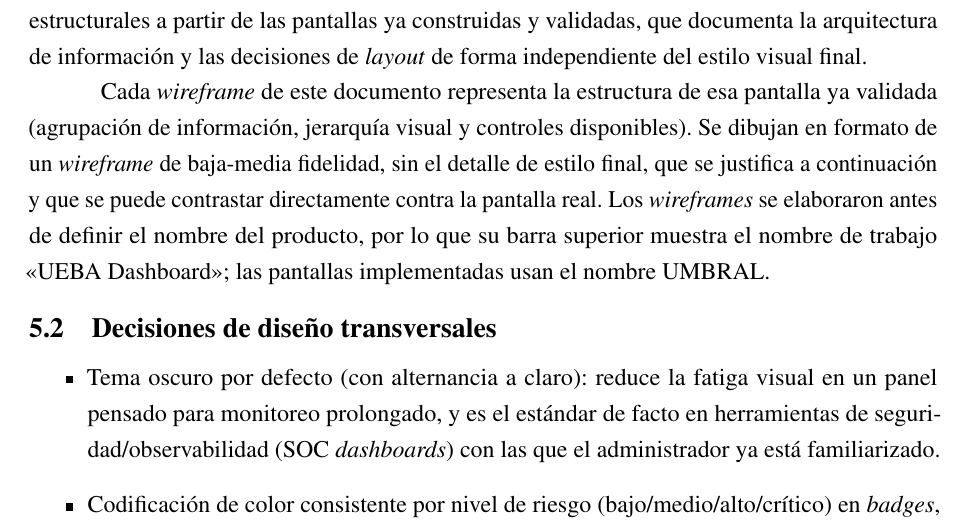
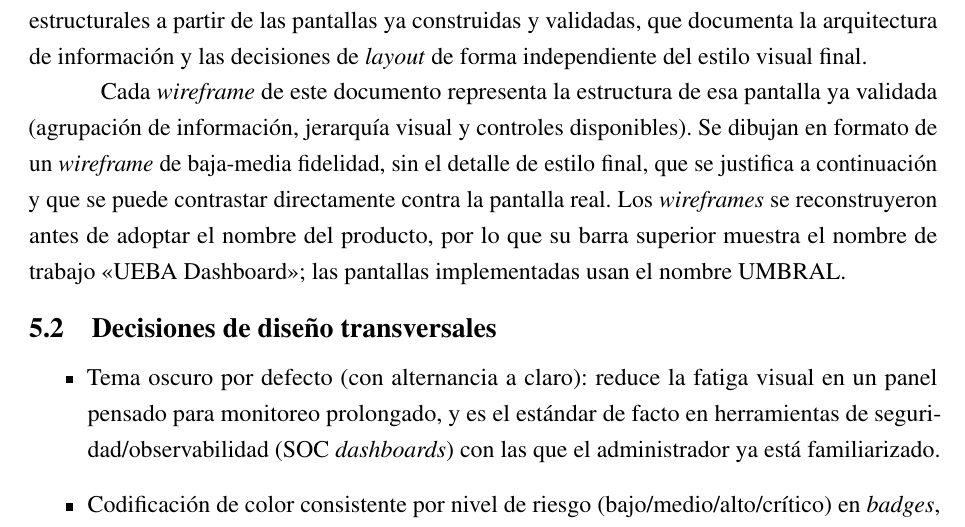
Before and after one commit to fedemuntaabski/PFI-Latex, a LaTeX book (main.tex, which reads chapters/e50_diseno_ux.tex): part of page 73 of 282, cut so that both start at the same text. Compiled offline with pdfLaTeX.

Commit message:
docs(5.1): precisa que los wireframes se reconstruyeron antes del nombre definitivo

```diff
--- a/chapters/e50_diseno_ux.tex
+++ b/chapters/e50_diseno_ux.tex
@@ -6,7 +6,7 @@ El relevamiento abarca las seis pantallas navegables del \emph{dashboard}: Usuar
 \section{Metodología de diseño}
 El diseño de este \emph{dashboard} no parte de un \emph{wireframe} estático, sino que se construye de forma iterativa, validando cada pantalla contra los requerimientos funcionales que soporta (RF-12 a RF-17, RNF-07, RNF-15) y refinando la presentación visual. Esa distinción se documenta explícitamente para no sobrerrepresentar el proceso: lo que se muestra a continuación no es un registro histórico de bocetos previos a la implementación, sino una reconstrucción de \emph{wireframes} estructurales a partir de las pantallas ya construidas y validadas, que documenta la arquitectura de información y las decisiones de \emph{layout} de forma independiente del estilo visual final.
 
-Cada \emph{wireframe} de este documento representa la estructura de esa pantalla ya validada (agrupación de información, jerarquía visual y controles disponibles). Se dibujan en formato de un \emph{wireframe} de baja-media fidelidad, sin el detalle de estilo final, que se justifica a continuación y que se puede contrastar directamente contra la pantalla real. Los \emph{wireframes} se elaboraron antes de definir el nombre del producto, por lo que su barra superior muestra el nombre de trabajo «UEBA Dashboard»; las pantallas implementadas usan el nombre UMBRAL.
+Cada \emph{wireframe} de este documento representa la estructura de esa pantalla ya validada (agrupación de información, jerarquía visual y controles disponibles). Se dibujan en formato de un \emph{wireframe} de baja-media fidelidad, sin el detalle de estilo final, que se justifica a continuación y que se puede contrastar directamente contra la pantalla real. Los \emph{wireframes} se reconstruyeron antes de adoptar el nombre del producto, por lo que su barra superior muestra el nombre de trabajo «UEBA Dashboard»; las pantallas implementadas usan el nombre UMBRAL.
 
 \section{Decisiones de diseño transversales}
 \label{sec:decisiones-transversales-mockups}
```
